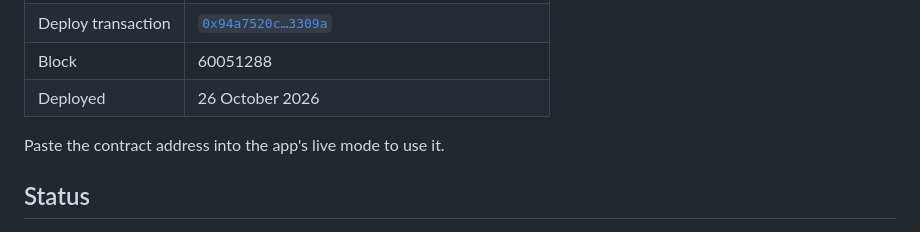
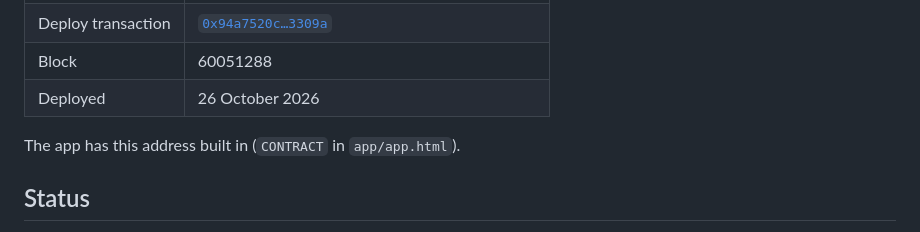
Before and after one commit to dmitreski/payday, a Markdown page: README.md, the part around the change. Drawn GitHub-style.

Commit message:
README: the app has the contract built in
Co-Authored-By: Claude Opus 5.5 <noreply@anthropic.com>

```diff
--- a/README.md
+++ b/README.md
@@ -59,7 +59,7 @@ Live on **Avalanche Fuji testnet** (C-Chain, chain ID 43113), source verified on
 | Block | 60051288 |
 | Deployed | 26 October 2026 |
 
-Paste the contract address into the app's live mode to use it.
+The app has this address built in (`CONTRACT` in `app/app.html`).
 
 ## Status
 
```
